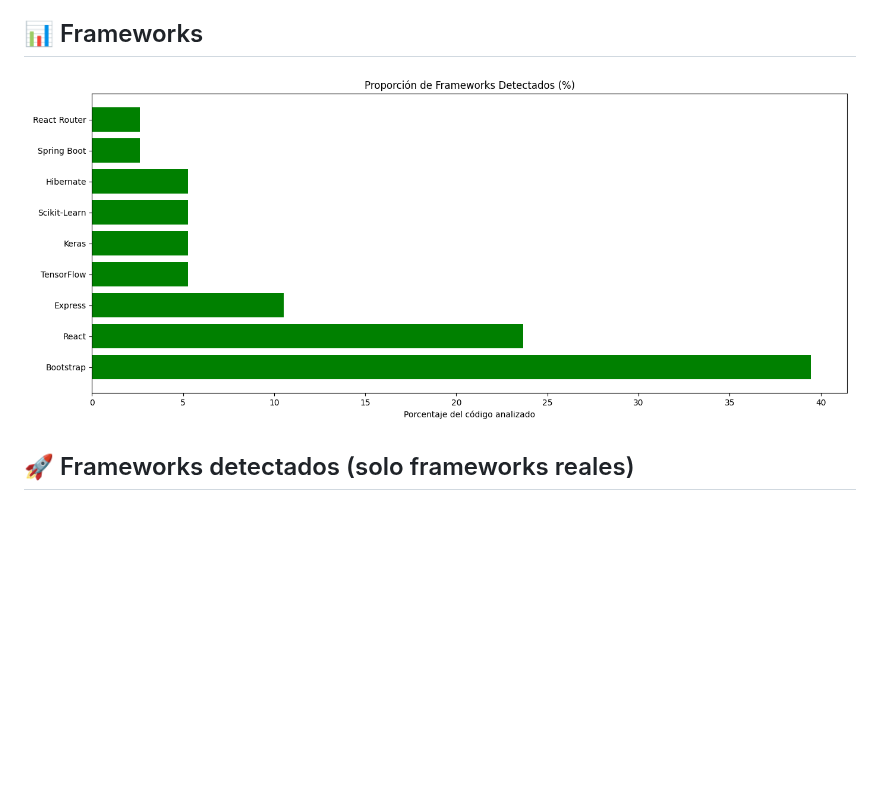
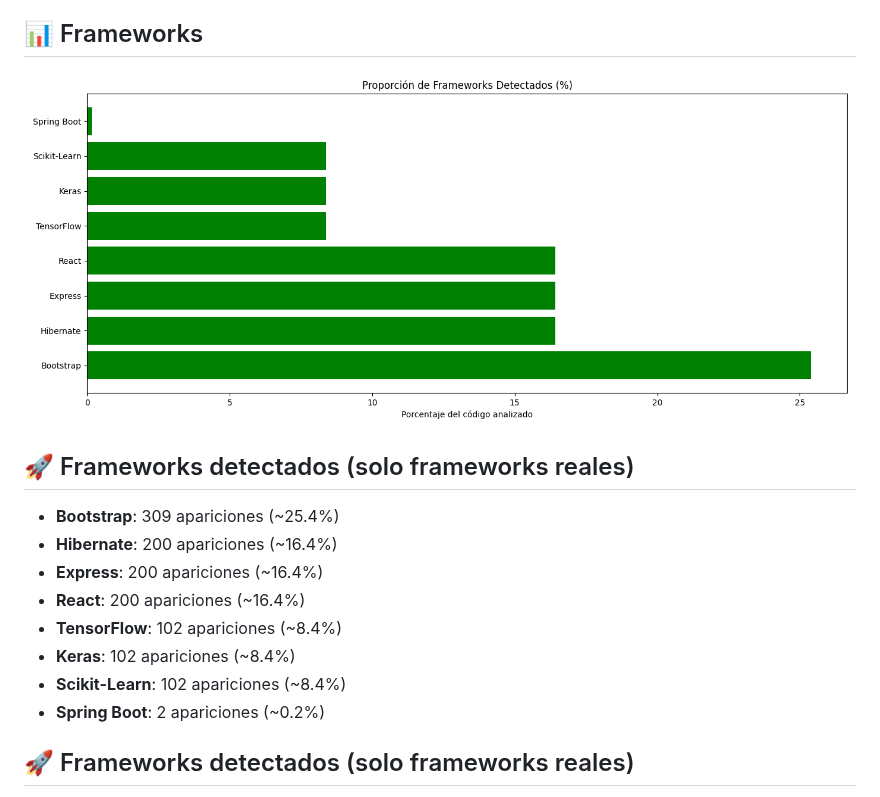
Before and after one commit to JulioArturoRodriguez/JulioArturoRodriguez, a Markdown page: README.md, the part around the change. Rendered like a GitHub page; pictures changed too: output/frameworks.png; blank space fills up the shorter version.

Commit message:
Update framework stats

```diff
--- a/README.md
+++ b/README.md
@@ -418,6 +418,16 @@ Tambien ultima mente le estoy agarrando el gusto a la electronica y electromecan
 ## 📊 Frameworks
 ![Frameworks](output/frameworks.png)
 <!-- AUTO-FRAMEWORKS -->
+## 🚀 Frameworks detectados (solo frameworks reales)
+
+- **Bootstrap**: 309 apariciones (~25.4%)
+- **Hibernate**: 200 apariciones (~16.4%)
+- **Express**: 200 apariciones (~16.4%)
+- **React**: 200 apariciones (~16.4%)
+- **TensorFlow**: 102 apariciones (~8.4%)
+- **Keras**: 102 apariciones (~8.4%)
+- **Scikit-Learn**: 102 apariciones (~8.4%)
+- **Spring Boot**: 2 apariciones (~0.2%)
 ## 🚀 Frameworks detectados (solo frameworks reales)
 
 - **Bootstrap**: 1500 apariciones (~39.5%)
```
Also changed, not shown: output/frameworks.md (+8 -9 lines).
